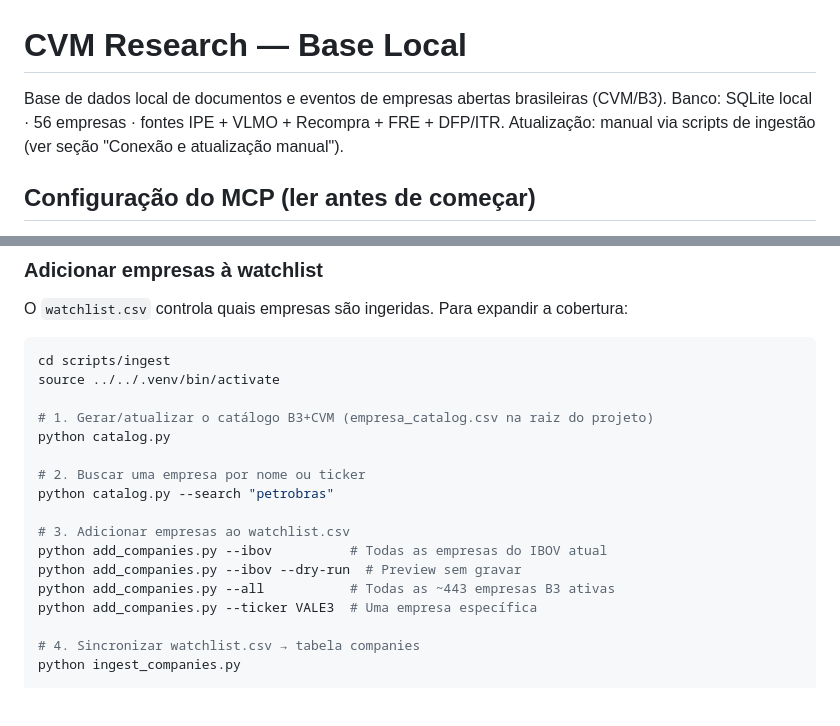
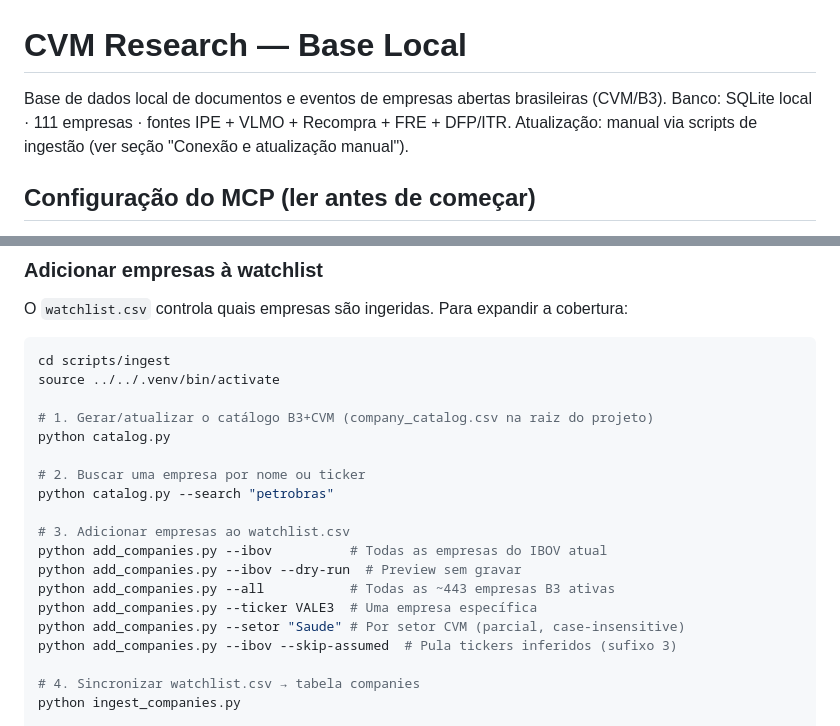
Before and after one commit to lbarretos/cvm-research, a Markdown page: CLAUDE.md, 2 parts joined by grey strips. Rendered like a GitHub page; blank space fills up the shorter version.

Commit message:
docs: corrigir gaps apontados pelo doc review
CLAUDE.md:
- Contagem: 56 → 111 empresas no cabeçalho
- company_catalog.csv: corrige nome do arquivo (era empresa_catalog.csv)
- add_companies.py: documenta flags --setor e --skip-assumed que faltavam

README.md:
- Âncora morta: #troubleshooting-do-mcp → #troubleshooting

Co-Authored-By: Claude Sonnet 4.6 <noreply@anthropic.com>

```diff
--- a/CLAUDE.md
+++ b/CLAUDE.md
@@ -1,7 +1,7 @@
 # CVM Research — Base Local
 
 Base de dados local de documentos e eventos de empresas abertas brasileiras (CVM/B3).
-Banco: SQLite local · 56 empresas · fontes IPE + VLMO + Recompra + FRE + DFP/ITR.
+Banco: SQLite local · 111 empresas · fontes IPE + VLMO + Recompra + FRE + DFP/ITR.
 Atualização: manual via scripts de ingestão (ver seção "Conexão e atualização manual").
 
 ## Configuração do MCP (ler antes de começar)
@@ -368,7 +368,7 @@ O `watchlist.csv` controla quais empresas são ingeridas. Para expandir a cobert
 cd scripts/ingest
 source ../../.venv/bin/activate
 
-# 1. Gerar/atualizar o catálogo B3+CVM (empresa_catalog.csv na raiz do projeto)
+# 1. Gerar/atualizar o catálogo B3+CVM (company_catalog.csv na raiz do projeto)
 python catalog.py
 
 # 2. Buscar uma empresa por nome ou ticker
@@ -379,6 +379,8 @@ python add_companies.py --ibov          # Todas as empresas do IBOV atual
 python add_companies.py --ibov --dry-run  # Preview sem gravar
 python add_companies.py --all           # Todas as ~443 empresas B3 ativas
 python add_companies.py --ticker VALE3  # Uma empresa específica
+python add_companies.py --setor "Saude" # Por setor CVM (parcial, case-insensitive)
+python add_companies.py --ibov --skip-assumed  # Pula tickers inferidos (sufixo 3)
 
 # 4. Sincronizar watchlist.csv → tabela companies
 python ingest_companies.py
```
Also changed, not shown: README.md (+1 -1 lines).
